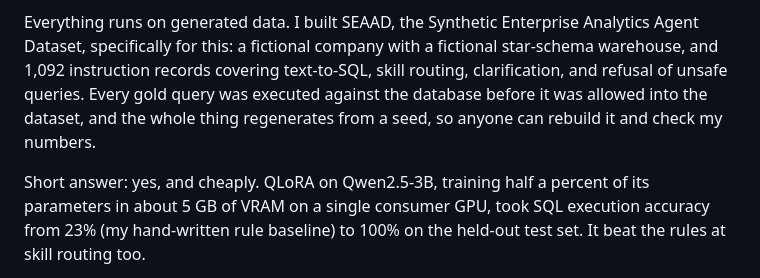
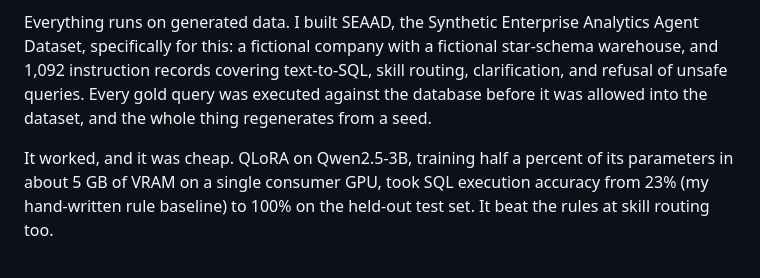
Before and after one commit to sal1391/qlora-analytics-agent, a Markdown page: LINKEDIN_POST.md, the part around the change. Rendered like a GitHub page.

Commit message:
Tighten SEAAD paragraph and replace weak opener
Co-Authored-By: Claude Fable 5 <noreply@anthropic.com>

```diff
--- a/LINKEDIN_POST.md
+++ b/LINKEDIN_POST.md
@@ -26,11 +26,10 @@ Analytics Agent Dataset, specifically for this: a fictional company with a
 fictional star-schema warehouse, and 1,092 instruction records covering
 text-to-SQL, skill routing, clarification, and refusal of unsafe queries.
 Every gold query was executed against the database before it was allowed into
-the dataset, and the whole thing regenerates from a seed, so anyone can
-rebuild it and check my numbers.
+the dataset, and the whole thing regenerates from a seed.
 
-Short answer: yes, and cheaply. QLoRA on Qwen2.5-3B, training half a percent
-of its parameters in about 5 GB of VRAM on a single consumer GPU, took SQL
+It worked, and it was cheap. QLoRA on Qwen2.5-3B, training half a percent of
+its parameters in about 5 GB of VRAM on a single consumer GPU, took SQL
 execution accuracy from 23% (my hand-written rule baseline) to 100% on the
 held-out test set. It beat the rules at skill routing too.
 
```
